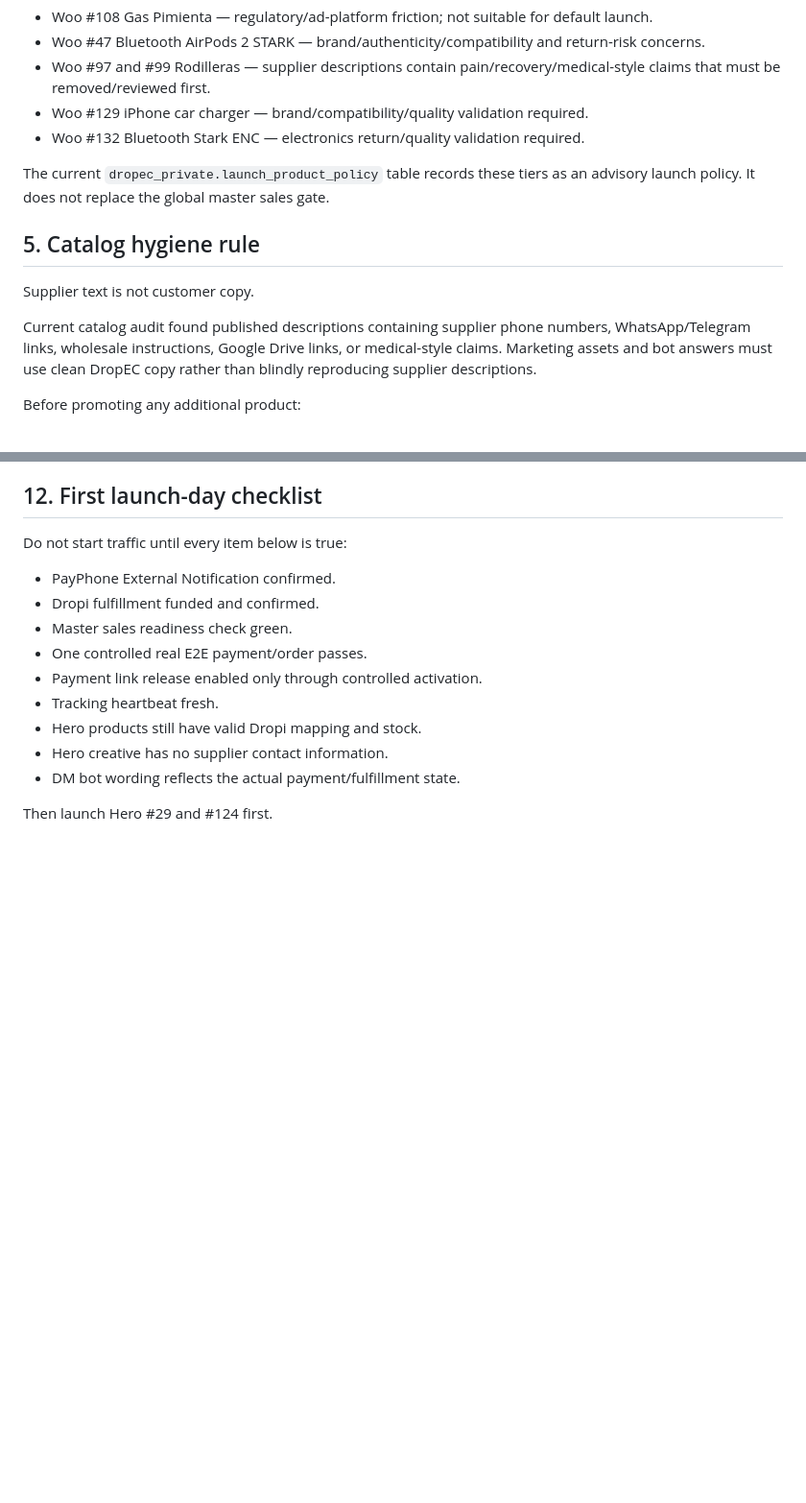
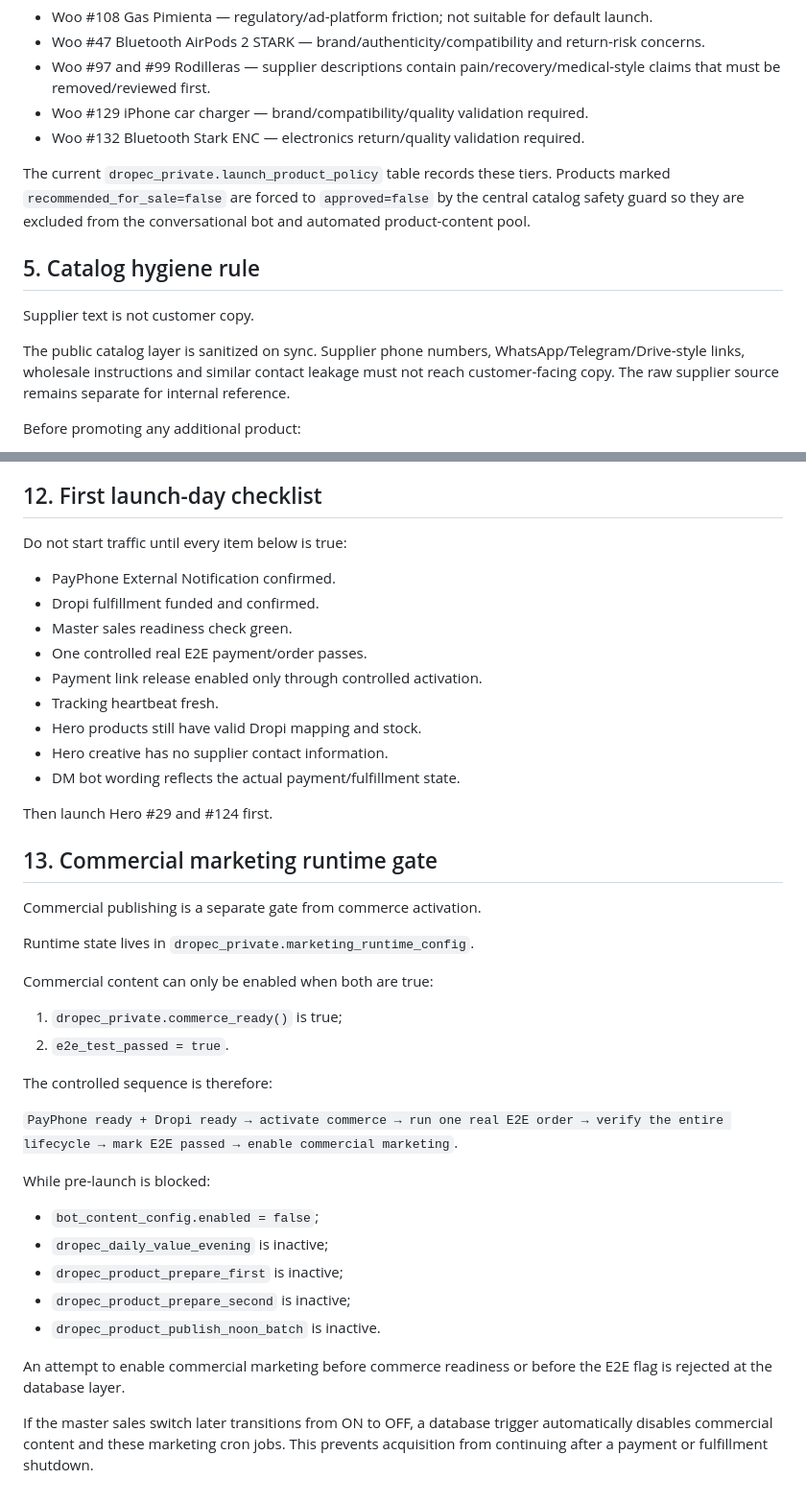
Before and after one commit to jokas29/project-bmo, a Markdown page: docs/dropec-launch-plan.md, 2 parts joined by grey strips. Shown at 96% size. Drawn GitHub-style; blank space fills up the shorter version.

Commit message:
Document DropEC commercial marketing gate

```diff
--- a/docs/dropec-launch-plan.md
+++ b/docs/dropec-launch-plan.md
@@ -88,13 +88,13 @@ These products must not be used in launch marketing until separately reviewed:
 - Woo #129 iPhone car charger — brand/compatibility/quality validation required.
 - Woo #132 Bluetooth Stark ENC — electronics return/quality validation required.
 
-The current `dropec_private.launch_product_policy` table records these tiers as an advisory launch policy. It does not replace the global master sales gate.
+The current `dropec_private.launch_product_policy` table records these tiers. Products marked `recommended_for_sale=false` are forced to `approved=false` by the central catalog safety guard so they are excluded from the conversational bot and automated product-content pool.
 
 ## 5. Catalog hygiene rule
 
 Supplier text is not customer copy.
 
-Current catalog audit found published descriptions containing supplier phone numbers, WhatsApp/Telegram links, wholesale instructions, Google Drive links, or medical-style claims. Marketing assets and bot answers must use clean DropEC copy rather than blindly reproducing supplier descriptions.
+The public catalog layer is sanitized on sync. Supplier phone numbers, WhatsApp/Telegram/Drive-style links, wholesale instructions and similar contact leakage must not reach customer-facing copy. The raw supplier source remains separate for internal reference.
 
 Before promoting any additional product:
 
@@ -279,3 +279,30 @@ Do not start traffic until every item below is true:
 - DM bot wording reflects the actual payment/fulfillment state.
 
 Then launch Hero #29 and #124 first.
+
+## 13. Commercial marketing runtime gate
+
+Commercial publishing is a separate gate from commerce activation.
+
+Runtime state lives in `dropec_private.marketing_runtime_config`.
+
+Commercial content can only be enabled when both are true:
+
+1. `dropec_private.commerce_ready()` is true;
+2. `e2e_test_passed = true`.
+
+The controlled sequence is therefore:
+
+`PayPhone ready + Dropi ready → activate commerce → run one real E2E order → verify the entire lifecycle → mark E2E passed → enable commercial marketing`.
+
+While pre-launch is blocked:
+
+- `bot_content_config.enabled = false`;
+- `dropec_daily_value_evening` is inactive;
+- `dropec_product_prepare_first` is inactive;
+- `dropec_product_prepare_second` is inactive;
+- `dropec_product_publish_noon_batch` is inactive.
+
+An attempt to enable commercial marketing before commerce readiness or before the E2E flag is rejected at the database layer.
+
+If the master sales switch later transitions from ON to OFF, a database trigger automatically disables commercial content and these marketing cron jobs. This prevents acquisition from continuing after a payment or fulfillment shutdown.
```
